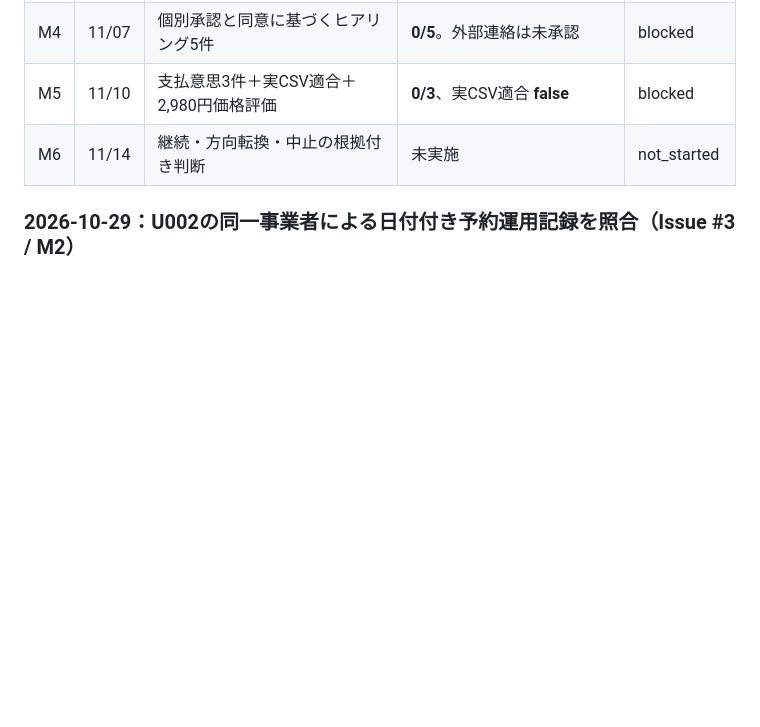
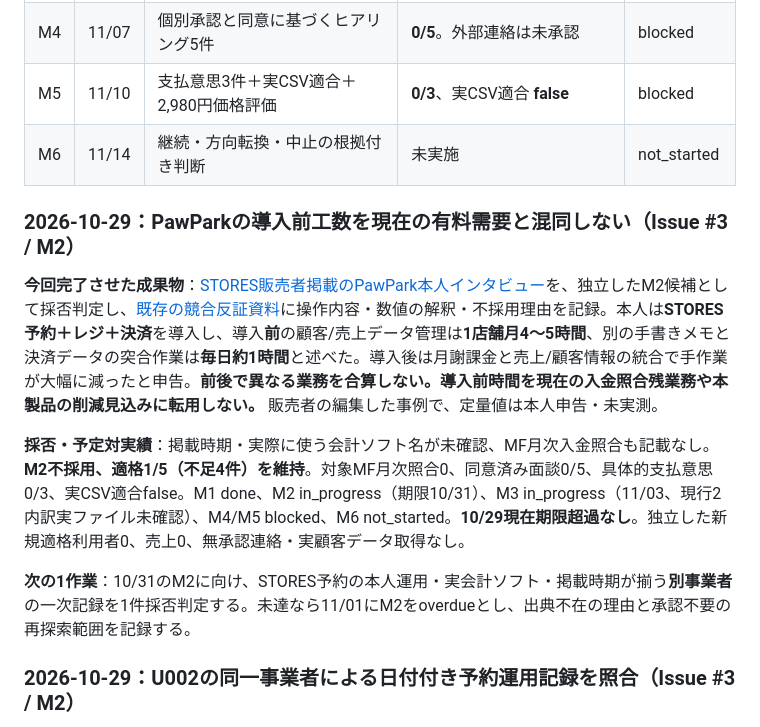
Before and after one commit to edometro/reservation-csv-checker, a Markdown page: docs/MILESTONES.md, the part around the change. GitHub-like rendering; blank space fills up the shorter version.

Commit message:
docs(milestones): record PawPark M2 rejection and unchanged evidence gate

```diff
--- a/docs/MILESTONES.md
+++ b/docs/MILESTONES.md
@@ -14,6 +14,14 @@
 | M4 | 11/07 | 個別承認と同意に基づくヒアリング5件 | **0/5**。外部連絡は未承認 | blocked |
 | M5 | 11/10 | 支払意思3件＋実CSV適合＋2,980円価格評価 | **0/3**、実CSV適合 **false** | blocked |
 | M6 | 11/14 | 継続・方向転換・中止の根拠付き判断 | 未実施 | not_started |
+
+### 2026-10-29：PawParkの導入前工数を現在の有料需要と混同しない（Issue #3 / M2）
+
+**今回完了させた成果物**：[STORES販売者掲載のPawPark本人インタビュー](https://stores.fun/cases/posts/pawpark-reserve)を、独立したM2候補として採否判定し、[既存の競合反証資料](STORES_USER_INTERVIEWS_COUNTEREVIDENCE_2026-10-28.md#2026-10-29-追加候補の採否pawpark既存stores連携で作業を削減)に操作内容・数値の解釈・不採用理由を記録。本人は**STORES予約＋レジ＋決済**を導入し、導入**前**の顧客/売上データ管理は**1店舗月4〜5時間**、別の手書きメモと決済データの突合作業は**毎日約1時間**と述べた。導入後は月謝課金と売上/顧客情報の統合で手作業が大幅に減ったと申告。**前後で異なる業務を合算しない。導入前時間を現在の入金照合残業務や本製品の削減見込みに転用しない。** 販売者の編集した事例で、定量値は本人申告・未実測。
+
+**採否・予定対実績**：掲載時期・実際に使う会計ソフト名が未確認、MF月次入金照合も記載なし。**M2不採用、適格1/5（不足4件）を維持**。対象MF月次照合0、同意済み面談0/5、具体的支払意思0/3、実CSV適合false。M1 done、M2 in_progress（期限10/31）、M3 in_progress（11/03、現行2内訳実ファイル未確認）、M4/M5 blocked、M6 not_started。**10/29現在期限超過なし**。独立した新規適格利用者0、売上0、無承認連絡・実顧客データ取得なし。
+
+**次の1作業**：10/31のM2に向け、STORES予約の本人運用・実会計ソフト・掲載時期が揃う**別事業者**の一次記録を1件採否判定する。未達なら11/01にM2をoverdueとし、出典不在の理由と承認不要の再探索範囲を記録する。
 
 ### 2026-10-29：U002の同一事業者による日付付き予約運用記録を照合（Issue #3 / M2）
 
```
